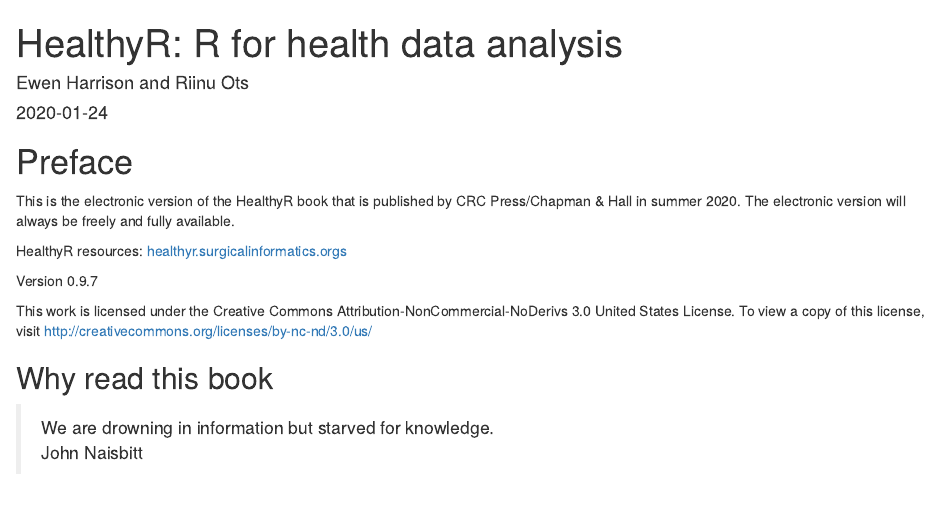
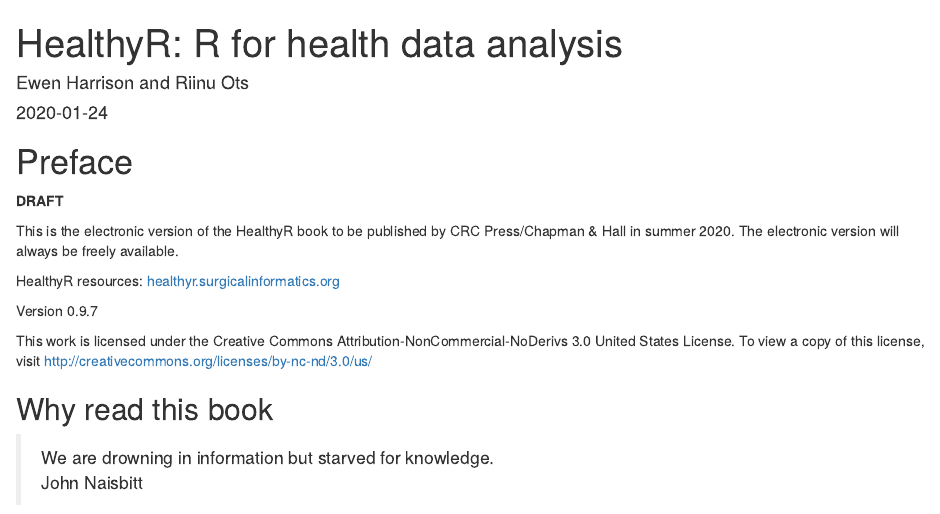
Before and after one commit to SurgicalInformatics/healthyr_book, an R Markdown document (index.Rmd): the page in a window 1100 px wide, from its top. Rendered offline with R 4.5, knitr and Pandoc, with nearby package versions; drawn as R Markdown's standard HTML page in place of the format the file asks for.

Commit message:
added DRAFT to preface, removed social media buttons

```diff
--- a/_output.yml
+++ b/_output.yml
@@ -2,6 +2,7 @@
   css: css/style.css
   split_by: section
   config:
+    sharing: no
     download: no
     toc:
       collapse: section
--- a/index.Rmd
+++ b/index.Rmd
@@ -46,10 +46,12 @@
 
 # Preface {-}
 
-This is the electronic version of the HealthyR book that is published by CRC Press/Chapman & Hall in summer 2020.
-The electronic version will always be freely and fully available.
+**DRAFT**
 
-HealthyR resources: [healthyr.surgicalinformatics.orgs](https://healthyr.surgicalinformatics.org/)
+This is the electronic version of the HealthyR book to be published by CRC Press/Chapman & Hall in summer 2020.
+The electronic version will always be freely available.
+
+HealthyR resources: [healthyr.surgicalinformatics.org](https://healthyr.surgicalinformatics.org/)
 
 
 Version 0.9.7
```
